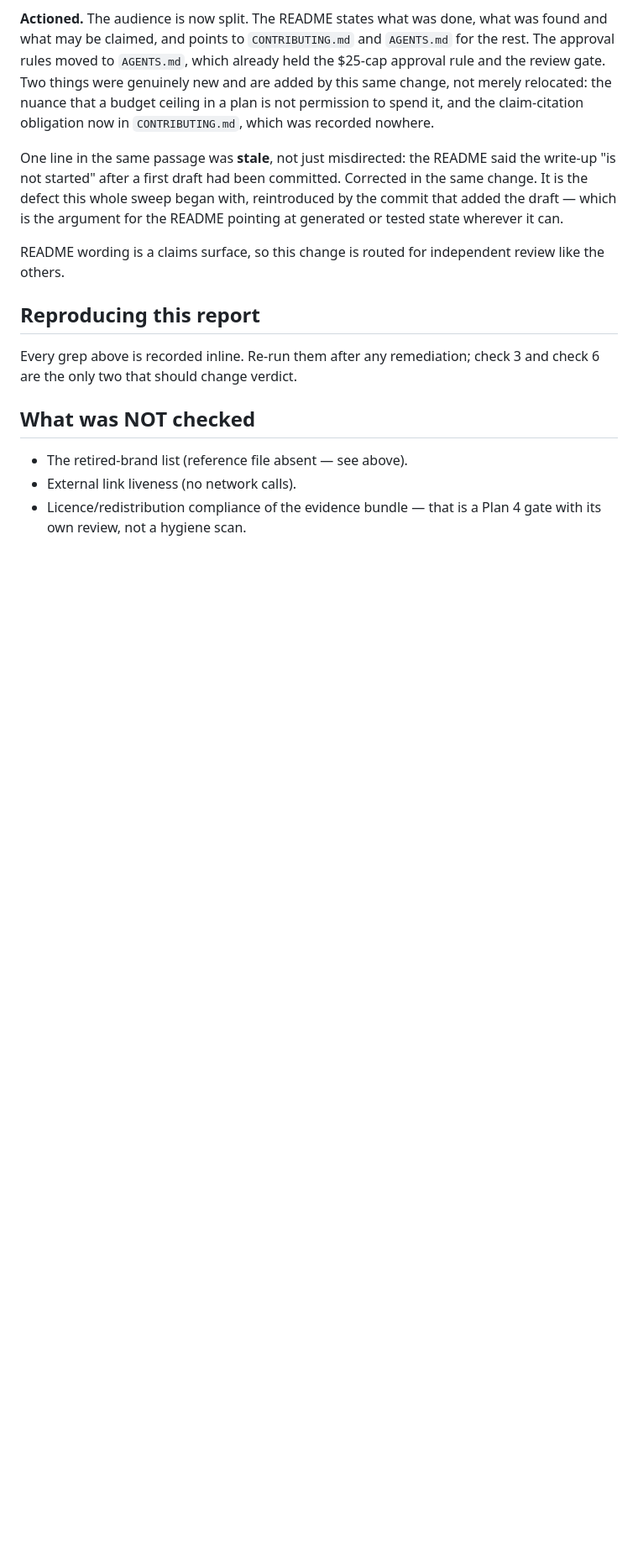
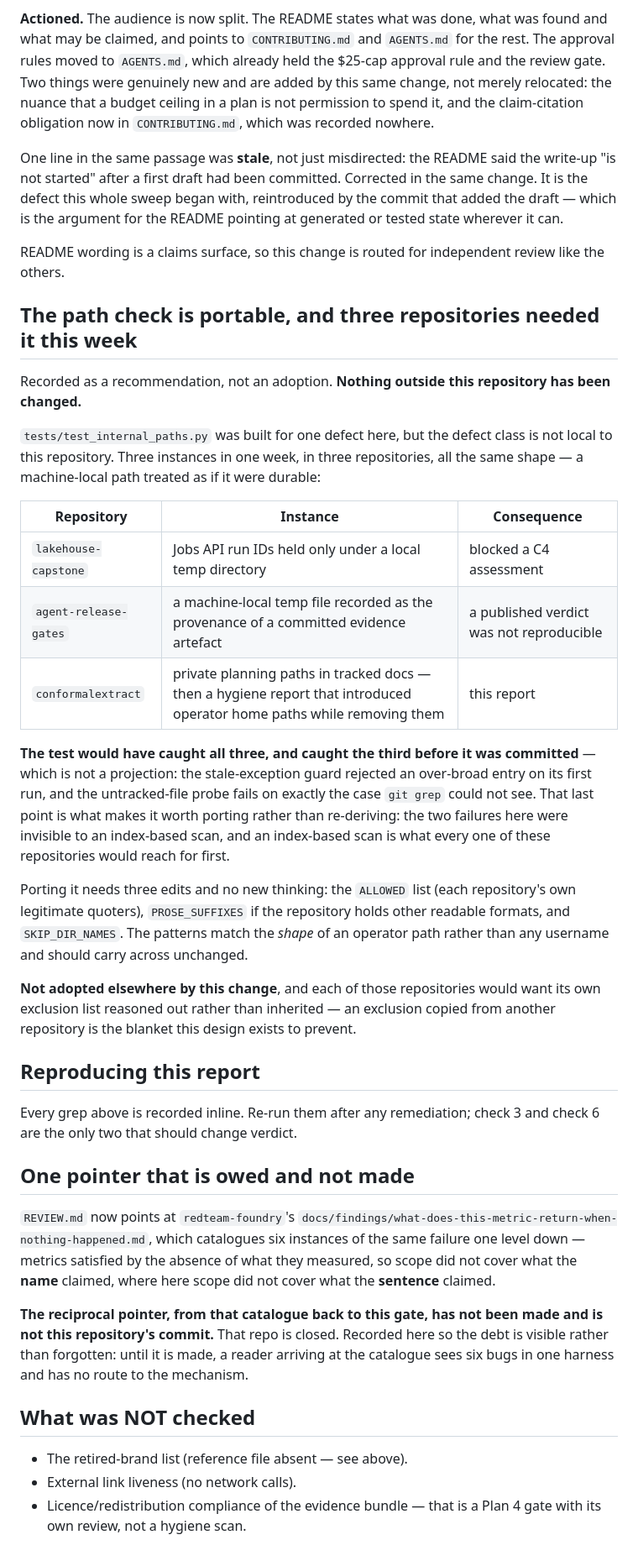
Before and after one commit to rosscyking1115/conformalextract, a Markdown page: docs/release-check-2026-07-28.md, the part around the change. Shown at 84% size. Rendered like a GitHub page; blank space fills up the shorter version.

Commit message:
docs: cross-link the scope-versus-claim finding; record the path test as portable
Two additions, no behaviour change.

REVIEW.md's scope-matches-sentence gate now points at redteam-foundry's
docs/findings/what-does-this-metric-return-when-nothing-happened.md. That
document holds six instances; this gate holds the mechanism. Either alone
understates it -- the catalogue reads as six bugs in one harness, the gate as
one habit in one seat, when it is a single failure mode that neither
repository's mechanical checks could see. The general form: a name, a metric
and a verdict are all claims about scope, and none is checked by the thing it
describes. Six metrics satisfied by the absence of what they measured is
scope-versus-name; a check reported wider than it ran is scope-versus-sentence.

The reciprocal pointer is NOT made here and is recorded as owed. That repo is
closed and it is not this repository's commit.

The release-check report records tests/test_internal_paths.py as portable, with
the three instances from this week that it addresses: lakehouse-capstone's Jobs
API run IDs held only under a local temp directory, which blocked a C4
assessment; agent-release-gates recording a machine-local temp file as the
provenance of a committed evidence artefact, which made a published verdict
unreproducible; and this repository's tracked planning paths plus the hygiene
report that introduced operator home paths while removing them.

It would have caught all three and did catch the third before commit. The
reason it is worth porting rather than re-deriving is narrow: both failures
here were invisible to an index-based scan, and an index-based scan is what
each of those repositories would reach for first.

Not adopted anywhere else by this change. Each repository would want its own
exclusion list reasoned out rather than inherited -- an exclusion copied from
elsewhere is the blanket the design exists to prevent.

353 passed, ruff clean, mypy clean, verify-claims 14/12.

```diff
--- a/docs/release-check-2026-07-28.md
+++ b/docs/release-check-2026-07-28.md
@@ -174,10 +174,53 @@ for the README pointing at generated or tested state wherever it can.
 
 README wording is a claims surface, so this change is routed for independent review like the others.
 
+## The path check is portable, and three repositories needed it this week
+
+Recorded as a recommendation, not an adoption. **Nothing outside this repository has been changed.**
+
+`tests/test_internal_paths.py` was built for one defect here, but the defect class is not local to
+this repository. Three instances in one week, in three repositories, all the same shape — a
+machine-local path treated as if it were durable:
+
+| Repository | Instance | Consequence |
+|---|---|---|
+| `lakehouse-capstone` | Jobs API run IDs held only under a local temp directory | blocked a C4 assessment |
+| `agent-release-gates` | a machine-local temp file recorded as the provenance of a committed evidence artefact | a published verdict was not reproducible |
+| `conformalextract` | private planning paths in tracked docs — then a hygiene report that introduced operator home paths while removing them | this report |
+
+**The test would have caught all three, and caught the third before it was committed** — which is
+not a projection: the stale-exception guard rejected an over-broad entry on its first run, and the
+untracked-file probe fails on exactly the case `git grep` could not see. That last point is what
+makes it worth porting rather than re-deriving: the two failures here were invisible to an
+index-based scan, and an index-based scan is what every one of these repositories would reach for
+first.
+
+Porting it needs three edits and no new thinking: the `ALLOWED` list (each repository's own
+legitimate quoters), `PROSE_SUFFIXES` if the repository holds other readable formats, and
+`SKIP_DIR_NAMES`. The patterns match the *shape* of an operator path rather than any username and
+should carry across unchanged.
+
+**Not adopted elsewhere by this change**, and each of those repositories would want its own
+exclusion list reasoned out rather than inherited — an exclusion copied from another repository is
+the blanket this design exists to prevent.
+
 ## Reproducing this report
 
 Every grep above is recorded inline. Re-run them after any remediation; check 3 and check 6 are the
 only two that should change verdict.
+
+## One pointer that is owed and not made
+
+`REVIEW.md` now points at `redteam-foundry`'s
+`docs/findings/what-does-this-metric-return-when-nothing-happened.md`, which catalogues six
+instances of the same failure one level down — metrics satisfied by the absence of what they
+measured, so scope did not cover what the **name** claimed, where here scope did not cover what the
+**sentence** claimed.
+
+**The reciprocal pointer, from that catalogue back to this gate, has not been made and is not this
+repository's commit.** That repo is closed. Recorded here so the debt is visible rather than
+forgotten: until it is made, a reader arriving at the catalogue sees six bugs in one harness and
+has no route to the mechanism.
 
 ## What was NOT checked
 
```
Also changed, not shown: REVIEW.md (+8 -0 lines).
